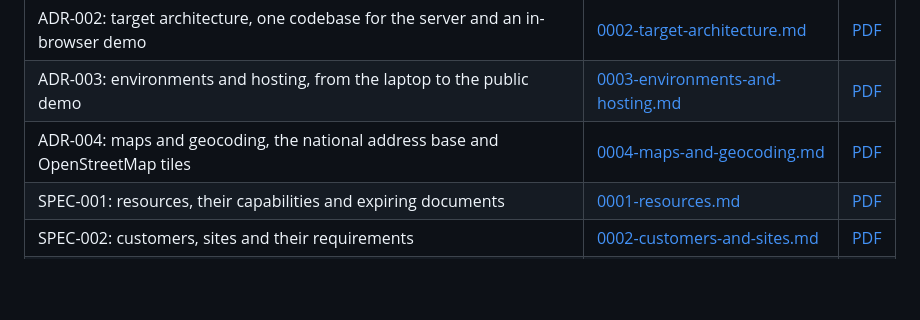
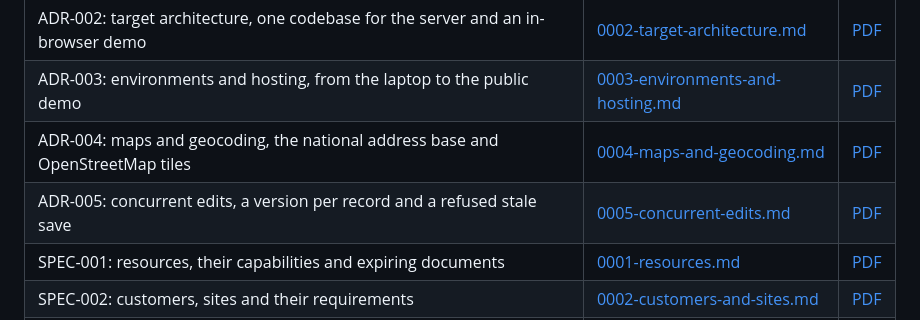
Before and after one commit to jojoricard/timon-tms, a Markdown page: README.md, the part around the change. Rendered like a GitHub page; blank space fills up the shorter version.

```diff
--- a/README.md
+++ b/README.md
@@ -33,6 +33,7 @@ Timon helps a dispatcher plan drivers, tractors, rigid trucks and trailers, assi
 | ADR-002: target architecture, one codebase for the server and an in-browser demo             | [0002-target-architecture.md](docs/adr/0002-target-architecture.md)           | [PDF](https://github.com/jojoricard/timon-tms/releases/latest/download/TIMON-ADR-002-target-architecture.pdf)      |
 | ADR-003: environments and hosting, from the laptop to the public demo                        | [0003-environments-and-hosting.md](docs/adr/0003-environments-and-hosting.md) | [PDF](https://github.com/jojoricard/timon-tms/releases/latest/download/TIMON-ADR-003-environments-and-hosting.pdf) |
 | ADR-004: maps and geocoding, the national address base and OpenStreetMap tiles | [0004-maps-and-geocoding.md](docs/adr/0004-maps-and-geocoding.md) | [PDF](https://github.com/jojoricard/timon-tms/releases/latest/download/TIMON-ADR-004-maps-and-geocoding.pdf) |
+| ADR-005: concurrent edits, a version per record and a refused stale save | [0005-concurrent-edits.md](docs/adr/0005-concurrent-edits.md) | [PDF](https://github.com/jojoricard/timon-tms/releases/latest/download/TIMON-ADR-005-concurrent-edits.pdf) |
 | SPEC-001: resources, their capabilities and expiring documents                               | [0001-resources.md](docs/specs/0001-resources.md)                             | [PDF](https://github.com/jojoricard/timon-tms/releases/latest/download/TIMON-SPEC-001-resources.pdf)               |
 | SPEC-002: customers, sites and their requirements                                            | [0002-customers-and-sites.md](docs/specs/0002-customers-and-sites.md)         | [PDF](https://github.com/jojoricard/timon-tms/releases/latest/download/TIMON-SPEC-002-customers-and-sites.pdf)     |
 | SPEC-003: units, their periods and the licence check | [0003-units.md](docs/specs/0003-units.md) | [PDF](https://github.com/jojoricard/timon-tms/releases/latest/download/TIMON-SPEC-003-units.pdf) |
```
Also changed, not shown: CHANGELOG.md (+1 -0 lines), docs/adr/0005-concurrent-edits.md (added, +76 -0 lines), docs/assets/adr-005-concurrent-edits.png (added), 1 other file.
